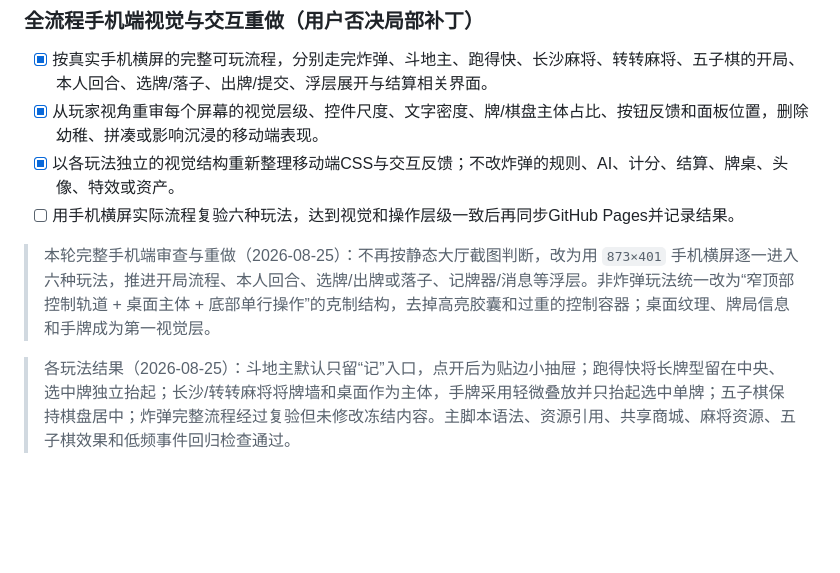
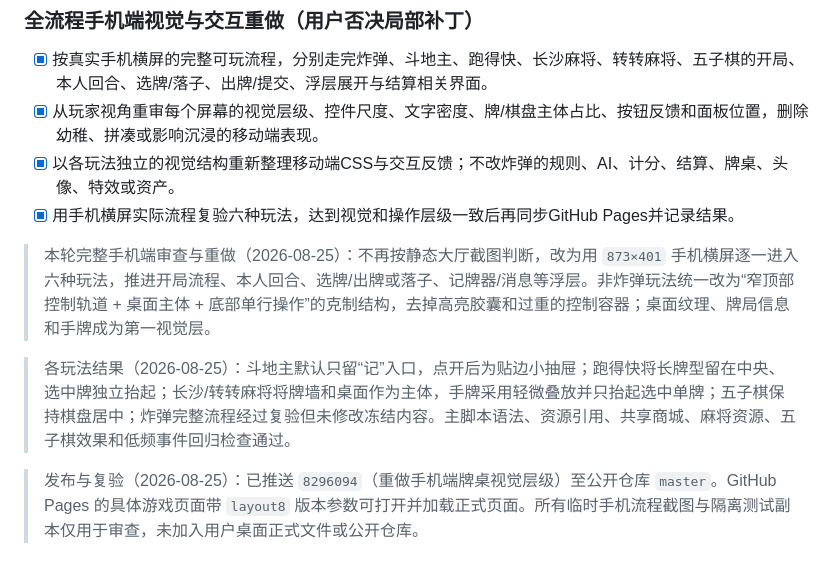
Before and after one commit to xiaoxiao8096/leiyang-bomb-card-game, a Markdown page: todo.md, the part around the change. Rendered like a GitHub page; blank space fills up the shorter version.

Commit message:
记录手机端重做验证

```diff
--- a/todo.md
+++ b/todo.md
@@ -913,8 +913,10 @@
 - [x] 按真实手机横屏的完整可玩流程，分别走完炸弹、斗地主、跑得快、长沙麻将、转转麻将、五子棋的开局、本人回合、选牌/落子、出牌/提交、浮层展开与结算相关界面。
 - [x] 从玩家视角重审每个屏幕的视觉层级、控件尺度、文字密度、牌/棋盘主体占比、按钮反馈和面板位置，删除幼稚、拼凑或影响沉浸的移动端表现。
 - [x] 以各玩法独立的视觉结构重新整理移动端CSS与交互反馈；不改炸弹的规则、AI、计分、结算、牌桌、头像、特效或资产。
-- [ ] 用手机横屏实际流程复验六种玩法，达到视觉和操作层级一致后再同步GitHub Pages并记录结果。
+- [x] 用手机横屏实际流程复验六种玩法，达到视觉和操作层级一致后再同步GitHub Pages并记录结果。
 
 > 本轮完整手机端审查与重做（2026-08-25）：不再按静态大厅截图判断，改为用 `873×401` 手机横屏逐一进入六种玩法，推进开局流程、本人回合、选牌/出牌或落子、记牌器/消息等浮层。非炸弹玩法统一改为“窄顶部控制轨道 + 桌面主体 + 底部单行操作”的克制结构，去掉高亮胶囊和过重的控制容器；桌面纹理、牌局信息和手牌成为第一视觉层。
 
 > 各玩法结果（2026-08-25）：斗地主默认只留“记”入口，点开后为贴边小抽屉；跑得快将长牌型留在中央、选中牌独立抬起；长沙/转转麻将将牌墙和桌面作为主体，手牌采用轻微叠放并只抬起选中单牌；五子棋保持棋盘居中；炸弹完整流程经过复验但未修改冻结内容。主脚本语法、资源引用、共享商城、麻将资源、五子棋效果和低频事件回归检查通过。
+
+> 发布与复验（2026-08-25）：已推送 `8296094`（重做手机端牌桌视觉层级）至公开仓库 `master`。GitHub Pages 的具体游戏页面带 `layout8` 版本参数可打开并加载正式页面。所有临时手机流程截图与隔离测试副本仅用于审查，未加入用户桌面正式文件或公开仓库。
```
